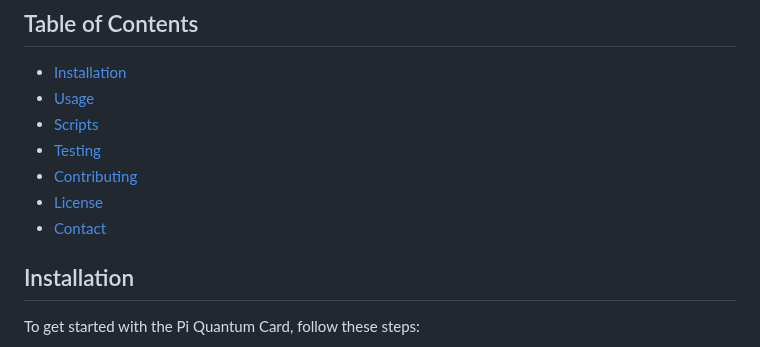
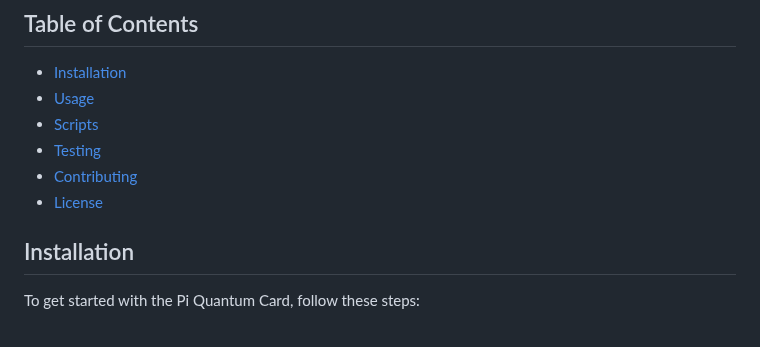
Before and after one commit to donghongwan/pi-quantum-card, a Markdown page: README.md, the part around the change. GitHub-like rendering.

```diff
--- a/README.md
+++ b/README.md
@@ -134,7 +134,6 @@ The Pi Quantum Card (PQC) is a groundbreaking technology that transcends traditi
 - [Testing](#testing)
 - [Contributing](#contributing)
 - [License](#license)
-- [Contact](#contact)
 
 ## Installation
 
```
